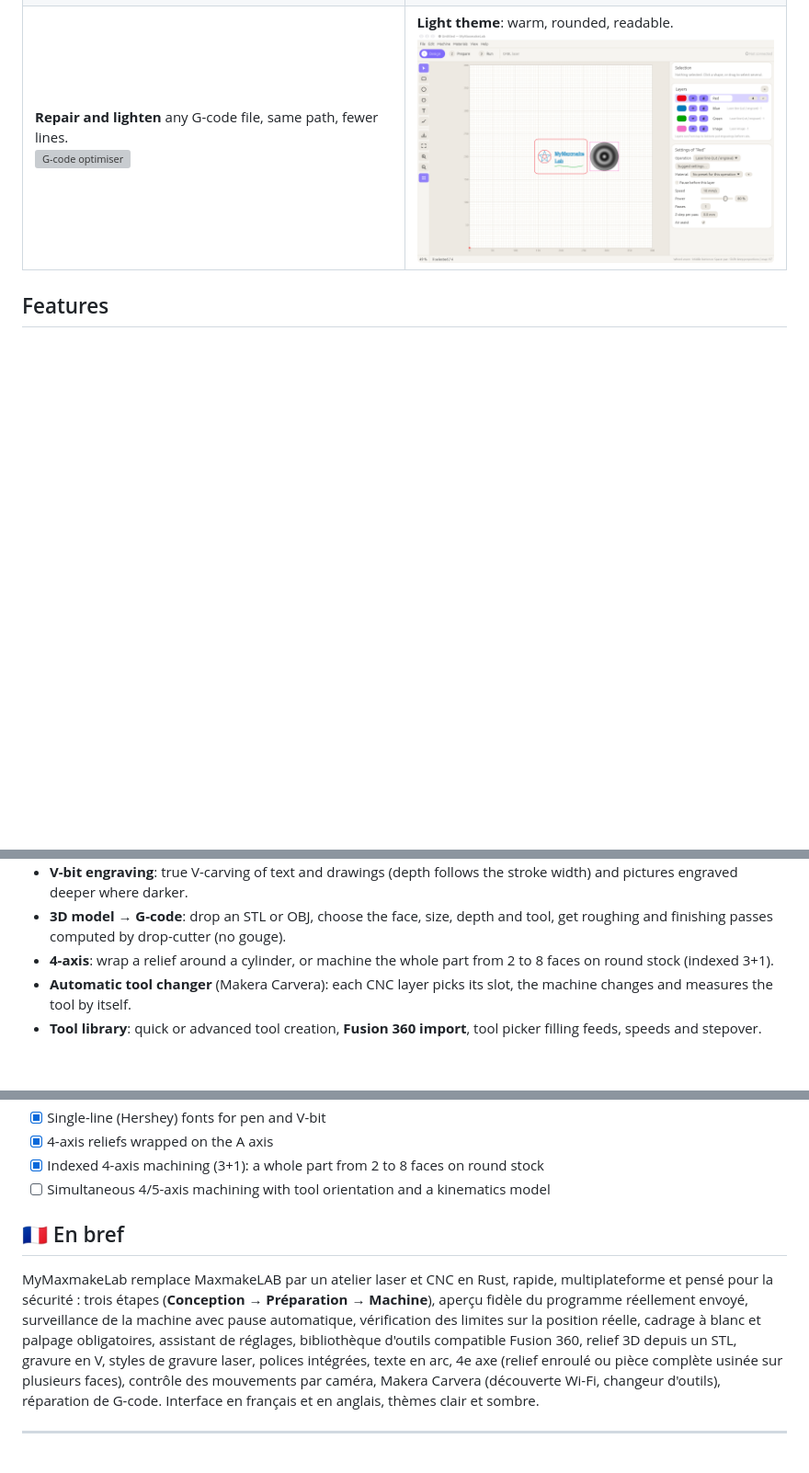
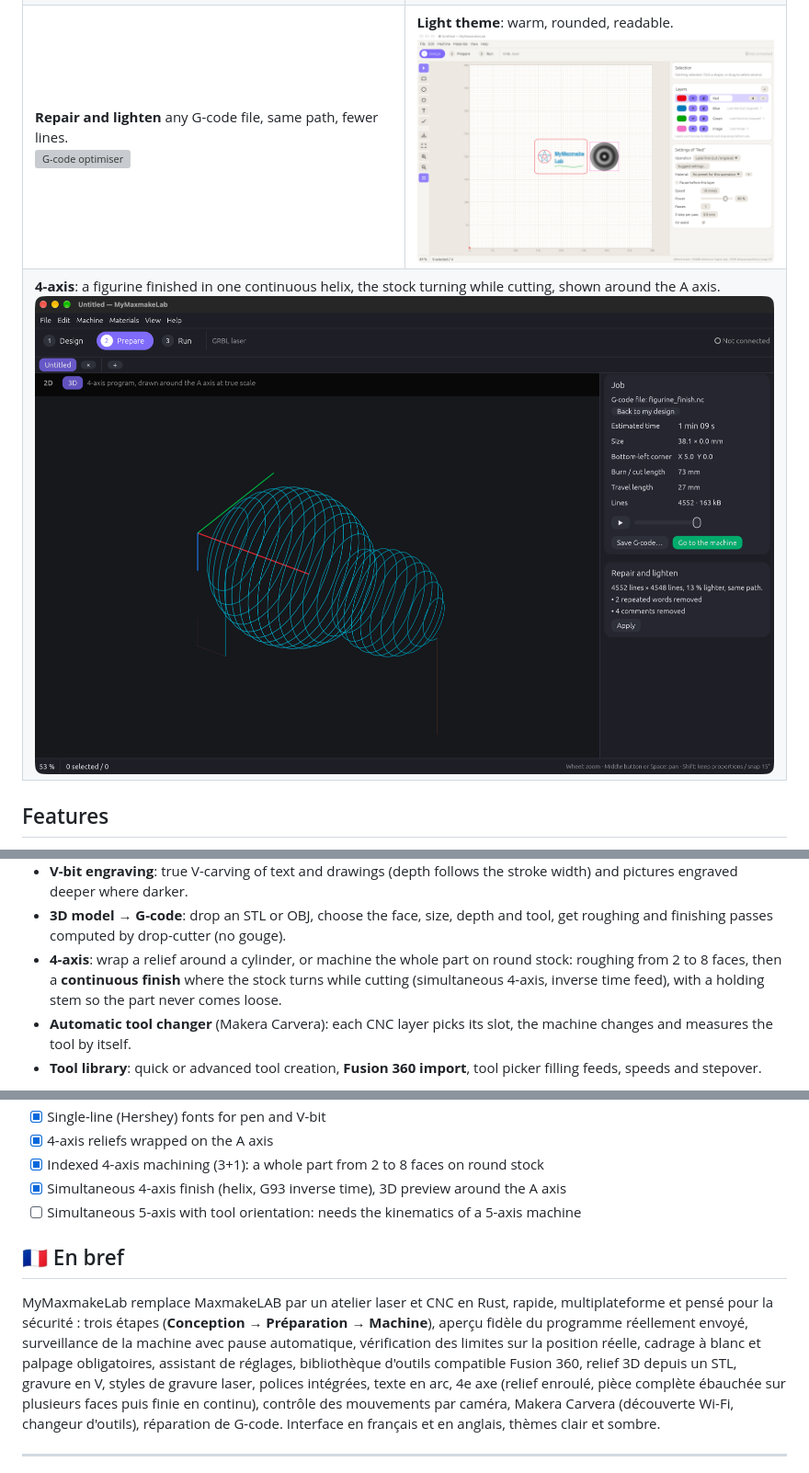
Before and after one commit to barracudapps/MyMaxmakeLab, a Markdown page: README.md, 3 parts joined by grey strips. Shown at 92% size. GitHub-like rendering; pictures changed too: docs/images/rotary-3d.png (added); folded sections open; blank space fills up the shorter version; grey boxes are pictures that could not be loaded.

Commit message:
[IMP] README: continuous 4-axis finish
Adds the 3D view of a helical finish to the gallery and narrows the
open roadmap item to 5-axis, the only machining mode still missing:
it needs the kinematics of a real 5-axis machine.

```diff
--- a/README.md
+++ b/README.md
@@ -65,6 +65,9 @@ flowchart LR
 <td><b>Repair and lighten</b> any G-code file, same path, fewer lines.<br><img src="docs/images/optimize.png" alt="G-code optimiser"></td>
 <td><b>Light theme</b>: warm, rounded, readable.<br><img src="docs/images/design-light.png" alt="Light theme"></td>
 </tr>
+<tr>
+<td colspan="2"><b>4-axis</b>: a figurine finished in one continuous helix, the stock turning while cutting, shown around the A axis.<br><img src="docs/images/rotary-3d.png" alt="Continuous 4-axis finish"></td>
+</tr>
 </table>
 
 ## Features
@@ -110,7 +113,9 @@ flowchart LR
 - **3D model → G-code**: drop an STL or OBJ, choose the face, size, depth and
   tool, get roughing and finishing passes computed by drop-cutter (no gouge).
 - **4-axis**: wrap a relief around a cylinder, or machine the whole part
-  from 2 to 8 faces on round stock (indexed 3+1).
+  on round stock: roughing from 2 to 8 faces, then a **continuous finish**
+  where the stock turns while cutting (simultaneous 4-axis, inverse time
+  feed), with a holding stem so the part never comes loose.
 - **Automatic tool changer** (Makera Carvera): each CNC layer picks its
   slot, the machine changes and measures the tool by itself.
 - **Tool library**: quick or advanced tool creation, **Fusion 360 import**,
@@ -242,7 +247,8 @@ body): `git log` is the technical changelog. See
 - [x] Single-line (Hershey) fonts for pen and V-bit
 - [x] 4-axis reliefs wrapped on the A axis
 - [x] Indexed 4-axis machining (3+1): a whole part from 2 to 8 faces on round stock
-- [ ] Simultaneous 4/5-axis machining with tool orientation and a kinematics model
+- [x] Simultaneous 4-axis finish (helix, G93 inverse time), 3D preview around the A axis
+- [ ] Simultaneous 5-axis with tool orientation: needs the kinematics of a 5-axis machine
 
 ## 🇫🇷 En bref
 
@@ -253,7 +259,7 @@ surveillance de la machine avec pause automatique, vérification des limites
 sur la position réelle, cadrage à blanc et palpage obligatoires, assistant de
 réglages, bibliothèque d'outils compatible Fusion 360, relief 3D depuis un STL,
 gravure en V, styles de gravure laser, polices intégrées, texte en arc, 4e axe
-(relief enroulé ou pièce complète usinée sur plusieurs faces), contrôle des
+(relief enroulé, pièce complète ébauchée sur plusieurs faces puis finie en continu), contrôle des
 mouvements par caméra, Makera Carvera (découverte Wi-Fi, changeur d'outils),
 réparation de G-code. Interface en français et en anglais, thèmes clair et
 sombre.
```
Also changed, not shown: other parts of README.md (+2 -2 lines).
